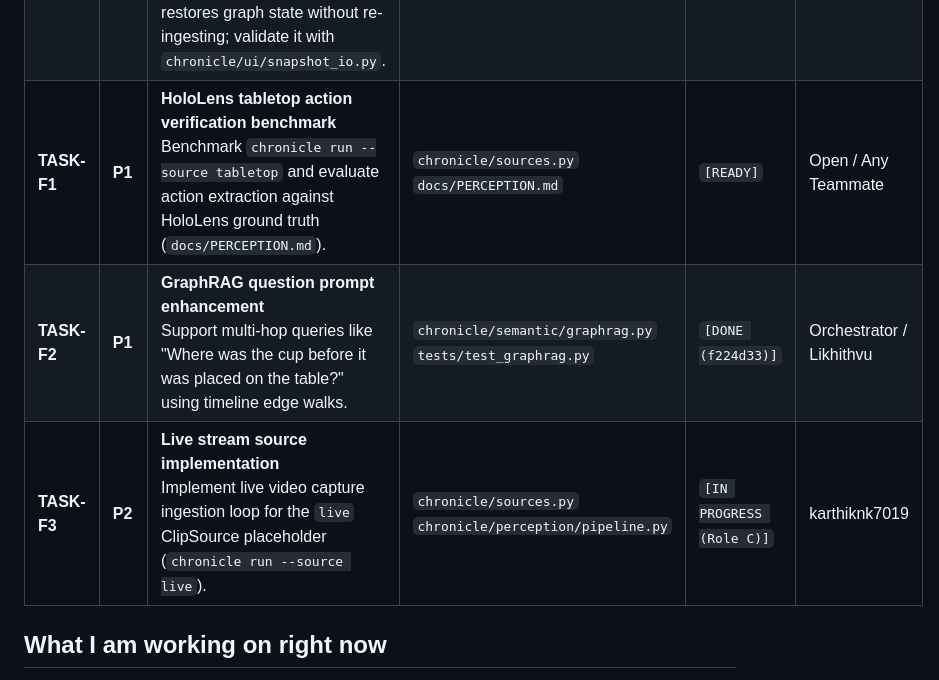
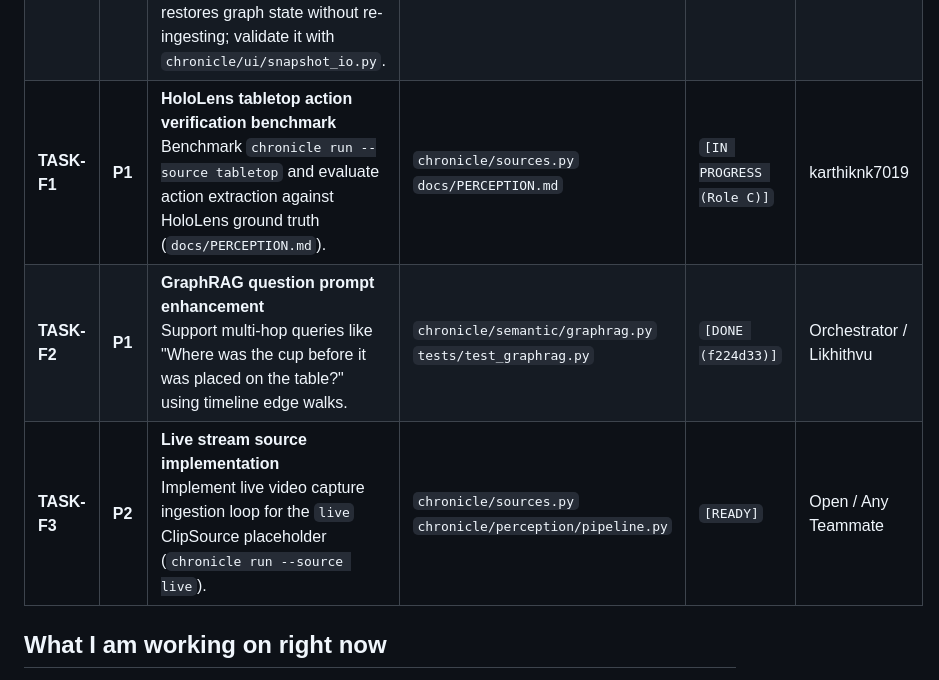
Before and after one commit to g1gowda123/chronicle, a Markdown page: docs/TEAM_STATUS.md, the part around the change. Drawn GitHub-style.

Commit message:
docs: claim TASK-F1 HoloLens action benchmark

```diff
--- a/docs/TEAM_STATUS.md
+++ b/docs/TEAM_STATUS.md
@@ -109,9 +109,9 @@ embeddings + template GraphRAG). The HoloLens clip is available as
 | **TASK-E1** | **P1** | **Aria clip pipeline benchmarking**<br>Benchmark `chronicle run --source cook` / `play` / `walking` offline evaluation using the tracked video assets in `data/real/`; verify state transitions align with ground-truth action annotations. | `chronicle/sources.py`<br>`docs/PERCEPTION.md` | `[READY]` | Open / Any Teammate |
 | **TASK-E2** | **P1** | **Graph visualizer force layout tuning & zone clustering**<br>Group nodes by zone in visually distinct clusters or categories in ECharts force layout so multi-room navigation is immediately intuitive. | `chronicle/ui/app.py`<br>`chronicle/ui/graph_view.py` | `[DONE (371f216)]` | Orchestrator |
 | **TASK-E3** | **P2** | **Snapshot import UI button**<br>Wire a file upload widget and `/import/snapshot` route in the NiceGUI dashboard so an exported `chronicle_snapshot.json` restores graph state without re-ingesting; validate it with `chronicle/ui/snapshot_io.py`. | `chronicle/ui/app.py`<br>`chronicle/integration.py`<br>`chronicle/ui/snapshot_io.py` | `[DONE (a31d417, 973798a)]` | Orchestrator |
-| **TASK-F1** | **P1** | **HoloLens tabletop action verification benchmark**<br>Benchmark `chronicle run --source tabletop` and evaluate action extraction against HoloLens ground truth (`docs/PERCEPTION.md`). | `chronicle/sources.py`<br>`docs/PERCEPTION.md` | `[READY]` | Open / Any Teammate |
+| **TASK-F1** | **P1** | **HoloLens tabletop action verification benchmark**<br>Benchmark `chronicle run --source tabletop` and evaluate action extraction against HoloLens ground truth (`docs/PERCEPTION.md`). | `chronicle/sources.py`<br>`docs/PERCEPTION.md` | `[IN PROGRESS (Role C)]` | karthiknk7019 |
 | **TASK-F2** | **P1** | **GraphRAG question prompt enhancement**<br>Support multi-hop queries like "Where was the cup before it was placed on the table?" using timeline edge walks. | `chronicle/semantic/graphrag.py`<br>`tests/test_graphrag.py` | `[DONE (f224d33)]` | Orchestrator / Likhithvu |
-| **TASK-F3** | **P2** | **Live stream source implementation**<br>Implement live video capture ingestion loop for the `live` ClipSource placeholder (`chronicle run --source live`). | `chronicle/sources.py`<br>`chronicle/perception/pipeline.py` | `[IN PROGRESS (Role C)]` | karthiknk7019 |
+| **TASK-F3** | **P2** | **Live stream source implementation**<br>Implement live video capture ingestion loop for the `live` ClipSource placeholder (`chronicle run --source live`). | `chronicle/sources.py`<br>`chronicle/perception/pipeline.py` | `[READY]` | Open / Any Teammate |
 
 ## What I am working on right now
 
```
